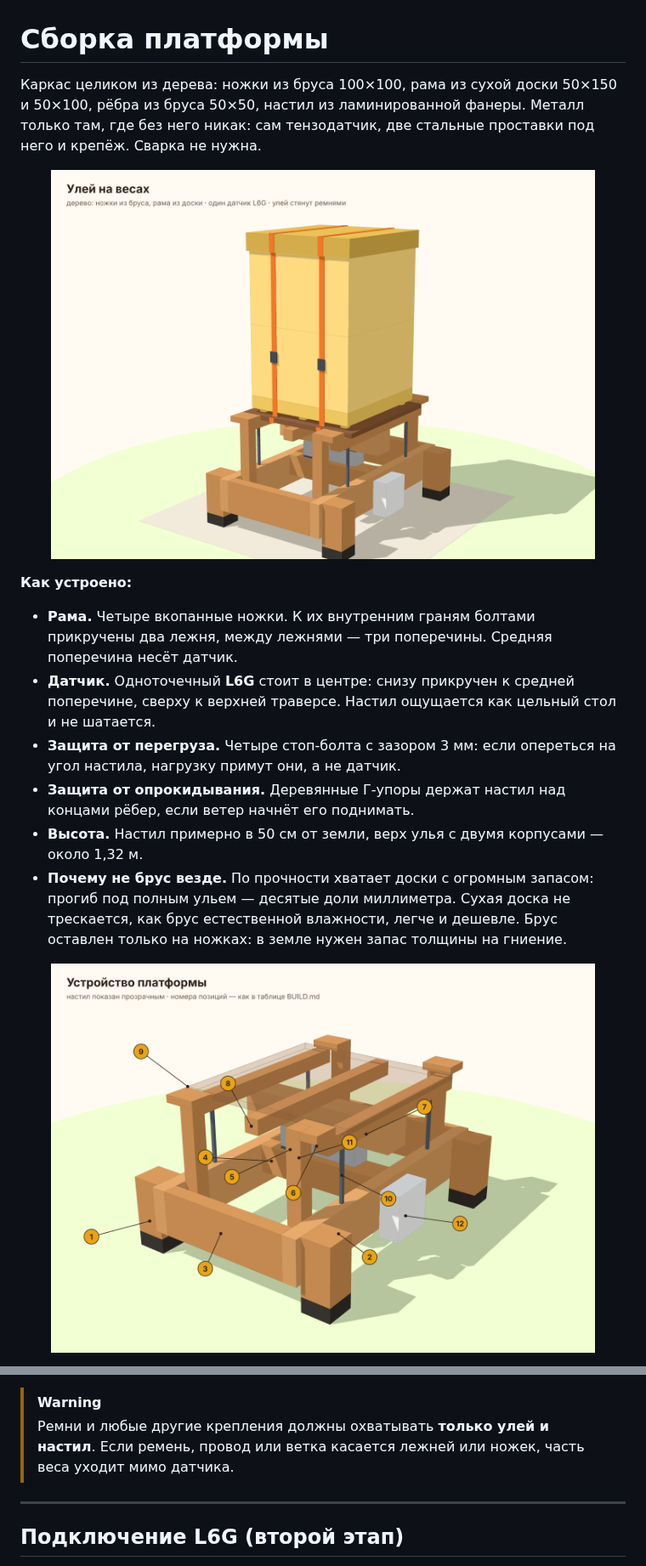
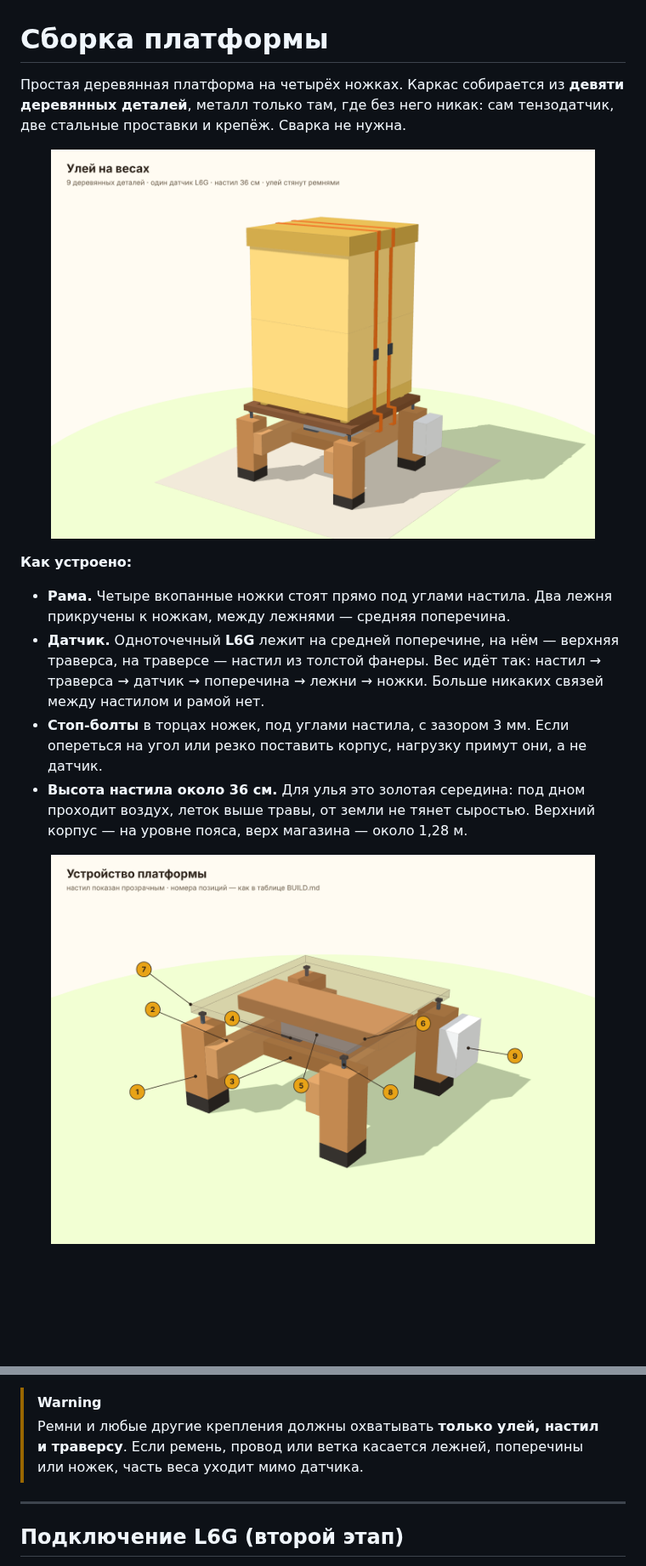
Before and after one commit to Shchegolyaev/hive-scale, a Markdown page: docs/BUILD.md, 2 parts joined by grey strips. Shown at 85% size. GitHub-like rendering; pictures changed too: docs/img/build-3d.png, docs/img/build-structure.png; blank space fills up the shorter version.

```diff
--- a/docs/BUILD.md
+++ b/docs/BUILD.md
@@ -1,15 +1,13 @@
 # Сборка платформы
 
-Каркас целиком из дерева: ножки из бруса 100×100, рама из сухой доски 50×150 и 50×100, рёбра из бруса 50×50, настил из ламинированной фанеры. Металл только там, где без него никак: сам тензодатчик, две стальные проставки под него и крепёж. Сварка не нужна.
+Простая деревянная платформа на четырёх ножках. Каркас собирается из **девяти деревянных деталей**, металл только там, где без него никак: сам тензодатчик, две стальные проставки и крепёж. Сварка не нужна.
 
 <p align="center"><img src="img/build-3d.png" alt="Улей на весах — общий вид" width="90%"></p>
 
 **Как устроено:**
-- **Рама.** Четыре вкопанные ножки. К их внутренним граням болтами прикручены два лежня, между лежнями — три поперечины. Средняя поперечина несёт датчик.
-- **Датчик.** Одноточечный **L6G** стоит в центре: снизу прикручен к средней поперечине, сверху к верхней траверсе. Настил ощущается как цельный стол и не шатается.
-- **Защита от перегруза.** Четыре стоп-болта с зазором 3 мм: если опереться на угол настила, нагрузку примут они, а не датчик.
-- **Защита от опрокидывания.** Деревянные Г-упоры держат настил над концами рёбер, если ветер начнёт его поднимать.
-- **Высота.** Настил примерно в 50 см от земли, верх улья с двумя корпусами — около 1,32 м.
-- **Почему не брус везде.** По прочности хватает доски с огромным запасом: прогиб под полным ульем — десятые доли миллиметра. Сухая доска не трескается, как брус естественной влажности, легче и дешевле. Брус оставлен только на ножках: в земле нужен запас толщины на гниение.
+- **Рама.** Четыре вкопанные ножки стоят прямо под углами настила. Два лежня прикручены к ножкам, между лежнями — средняя поперечина.
+- **Датчик.** Одноточечный **L6G** лежит на средней поперечине, на нём — верхняя траверса, на траверсе — настил из толстой фанеры. Вес идёт так: настил → траверса → датчик → поперечина → лежни → ножки. Больше никаких связей между настилом и рамой нет.
+- **Стоп-болты** в торцах ножек, под углами настила, с зазором 3 мм. Если опереться на угол или резко поставить корпус, нагрузку примут они, а не датчик.
+- **Высота настила около 36 см.** Для улья это золотая середина: под дном проходит воздух, леток выше травы, от земли не тянет сыростью. Верхний корпус — на уровне пояса, верх магазина — около 1,28 м.
 
 <p align="center"><img src="img/build-structure.png" alt="Устройство платформы с номерами позиций" width="90%"></p>
@@ -150,6 +144,6 @@
 
 > [!WARNING]
-> Ремни и любые другие крепления должны охватывать **только улей и настил**. Если ремень, провод или ветка касается лежней или ножек, часть веса уходит мимо датчика.
+> Ремни и любые другие крепления должны охватывать **только улей, настил и траверсу**. Если ремень, провод или ветка касается лежней, поперечины или ножек, часть веса уходит мимо датчика.
 
 ---
 
```
Also changed, not shown: other parts of docs/BUILD.md (+53 -57 lines), README.md (+5 -5 lines), 7 other files.
